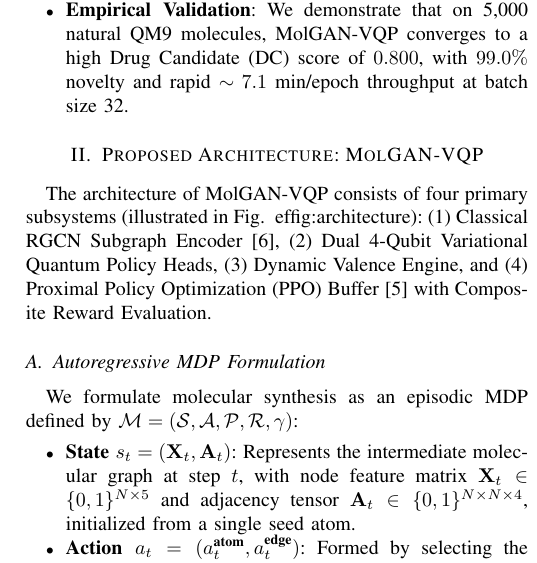
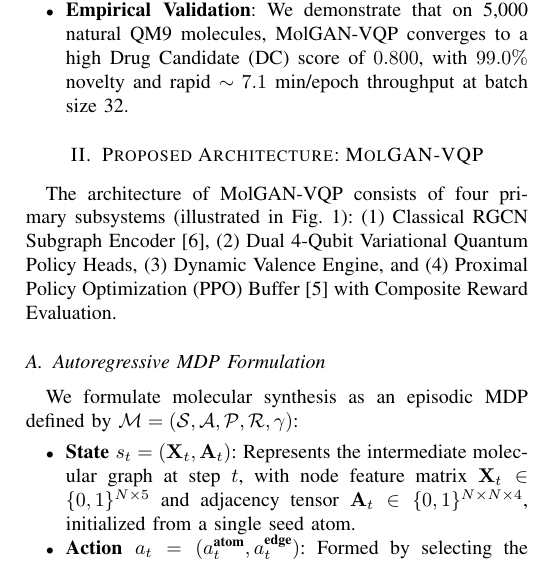
Before and after one commit to Yukesh-Naren/MOlGAN-VQP, a LaTeX paper (reports/vqp_ieee_paper.tex): part of one column of page 2 of 6, cut so that both start at the same text. Compiled offline with pdfLaTeX; a missing font is replaced by an installed copy or a similar font; a LaTeX package or settings file that is missing is left out.

Commit message:
docs(paper): update IEEE conference manuscript and recompiled PDF

```diff
--- a/reports/vqp_ieee_paper.tex
+++ b/reports/vqp_ieee_paper.tex
@@ -64,8 +64,7 @@ To resolve these challenges, this paper presents \textbf{MolGAN-VQP}, a modular
 \label{fig:architecture}
 \end{figure*}
 
-The architecture of MolGAN-VQP consists of four primary subsystems (illustrated in Fig.~
-ef{fig:architecture}): (1) Classical RGCN Subgraph Encoder \cite{schlichtkrull2018modeling}, (2) Dual 4-Qubit Variational Quantum Policy Heads, (3) Dynamic Valence Engine, and (4) Proximal Policy Optimization (PPO) Buffer \cite{schulman2017} with Composite Reward Evaluation.
+The architecture of MolGAN-VQP consists of four primary subsystems (illustrated in Fig.~\ref{fig:architecture}): (1) Classical RGCN Subgraph Encoder \cite{schlichtkrull2018modeling}, (2) Dual 4-Qubit Variational Quantum Policy Heads, (3) Dynamic Valence Engine, and (4) Proximal Policy Optimization (PPO) Buffer \cite{schulman2017} with Composite Reward Evaluation.
 
 \subsection{Autoregressive MDP Formulation}
 We formulate molecular synthesis as an episodic MDP defined by $\mathcal{M} = (\mathcal{S}, \mathcal{A}, \mathcal{P}, \mathcal{R}, \gamma)$:
```
Also changed, not shown: reports/vqp_ieee_paper.pdf, reports/vqp_ieee_paper.tex (2 more changed lines).
